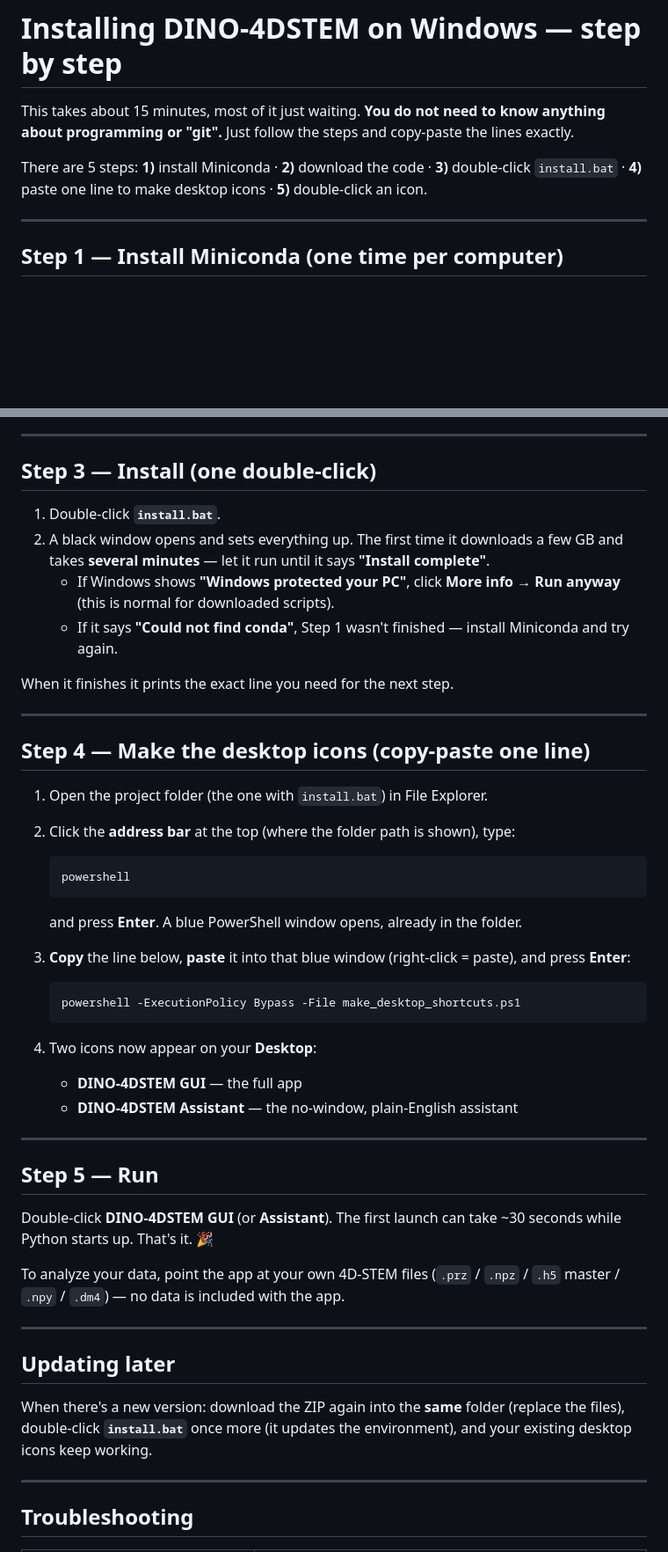
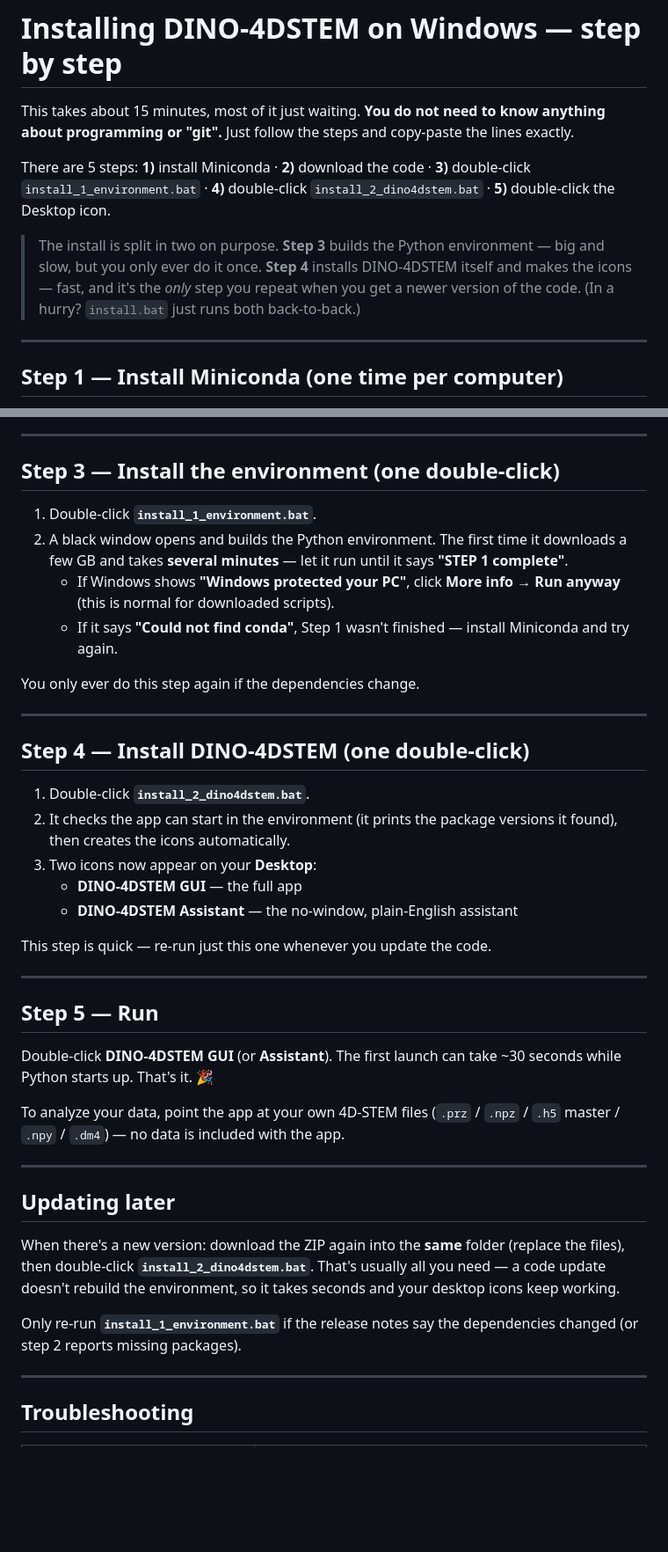
Before and after one commit to DanielKhaykelson/dino-4dstem, a Markdown page: INSTALL.md, 2 parts joined by grey strips. Shown at 88% size. Rendered like a GitHub page; blank space fills up the shorter version.

````diff
--- a/INSTALL.md
+++ b/INSTALL.md
@@ -5,8 +5,15 @@ anything about programming or "git".** Just follow the steps and copy-paste the
 lines exactly.
 
 There are 5 steps:
-**1)** install Miniconda · **2)** download the code · **3)** double-click `install.bat`
-· **4)** paste one line to make desktop icons · **5)** double-click an icon.
+**1)** install Miniconda · **2)** download the code · **3)** double-click
+`install_1_environment.bat` · **4)** double-click `install_2_dino4dstem.bat`
+· **5)** double-click the Desktop icon.
+
+> The install is split in two on purpose. **Step 3** builds the Python
+> environment — big and slow, but you only ever do it once. **Step 4** installs
+> DINO-4DSTEM itself and makes the icons — fast, and it's the *only* step you
+> repeat when you get a newer version of the code.
+> (In a hurry? `install.bat` just runs both back-to-back.)
 
 ---
 
@@ -40,41 +47,31 @@ You only ever do this once.
 
 ---
 
-## Step 3 — Install (one double-click)
+## Step 3 — Install the environment (one double-click)
 
-1. Double-click **`install.bat`**.
-2. A black window opens and sets everything up. The first time it downloads a few
-   GB and takes **several minutes** — let it run until it says
-   **"Install complete"**.
+1. Double-click **`install_1_environment.bat`**.
+2. A black window opens and builds the Python environment. The first time it
+   downloads a few GB and takes **several minutes** — let it run until it says
+   **"STEP 1 complete"**.
    - If Windows shows **"Windows protected your PC"**, click **More info →
      Run anyway** (this is normal for downloaded scripts).
    - If it says **"Could not find conda"**, Step 1 wasn't finished — install
      Miniconda and try again.
 
-When it finishes it prints the exact line you need for the next step.
+You only ever do this step again if the dependencies change.
 
 ---
 
-## Step 4 — Make the desktop icons (copy-paste one line)
+## Step 4 — Install DINO-4DSTEM (one double-click)
 
-1. Open the project folder (the one with `install.bat`) in File Explorer.
-2. Click the **address bar** at the top (where the folder path is shown), type:
-
-   ```
-   powershell
-   ```
-
-   and press **Enter**. A blue PowerShell window opens, already in the folder.
-3. **Copy** the line below, **paste** it into that blue window (right-click =
-   paste), and press **Enter**:
-
-   ```powershell
-   powershell -ExecutionPolicy Bypass -File make_desktop_shortcuts.ps1
-   ```
-
-4. Two icons now appear on your **Desktop**:
+1. Double-click **`install_2_dino4dstem.bat`**.
+2. It checks the app can start in the environment (it prints the package
+   versions it found), then creates the icons automatically.
+3. Two icons now appear on your **Desktop**:
    - **DINO-4DSTEM GUI** — the full app
    - **DINO-4DSTEM Assistant** — the no-window, plain-English assistant
+
+This step is quick — re-run just this one whenever you update the code.
 
 ---
 
@@ -91,8 +88,12 @@ To analyze your data, point the app at your own 4D-STEM files
 ## Updating later
 
 When there's a new version: download the ZIP again into the **same** folder
-(replace the files), double-click **`install.bat`** once more (it updates the
-environment), and your existing desktop icons keep working.
+(replace the files), then double-click **`install_2_dino4dstem.bat`**. That's
+usually all you need — a code update doesn't rebuild the environment, so it
+takes seconds and your desktop icons keep working.
+
+Only re-run **`install_1_environment.bat`** if the release notes say the
+dependencies changed (or step 2 reports missing packages).
 
 ---
 
````
Also changed, not shown: README.md (+7 -6 lines), assets/dino.png (added), assets/dino16.png (added), assets/dino64.png (added), 8 other files.
